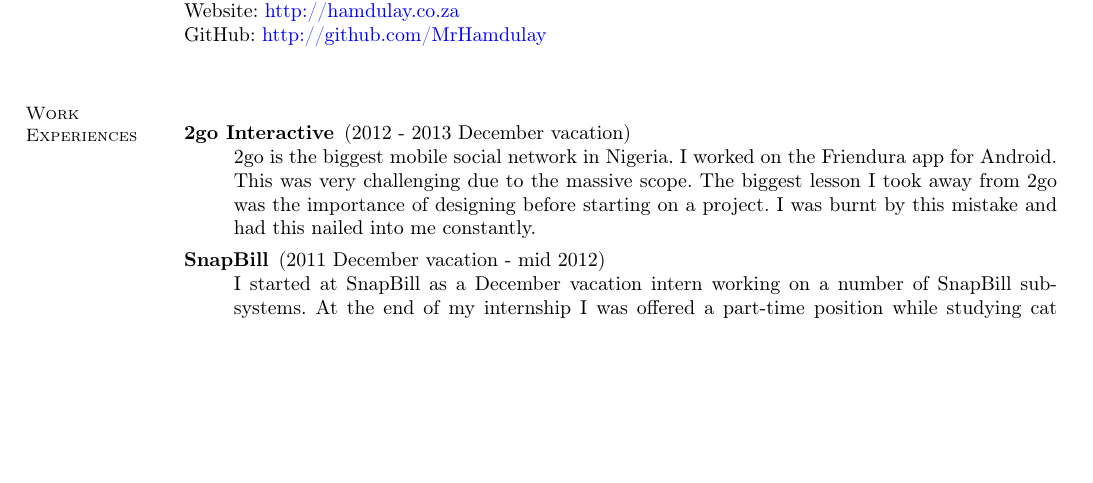
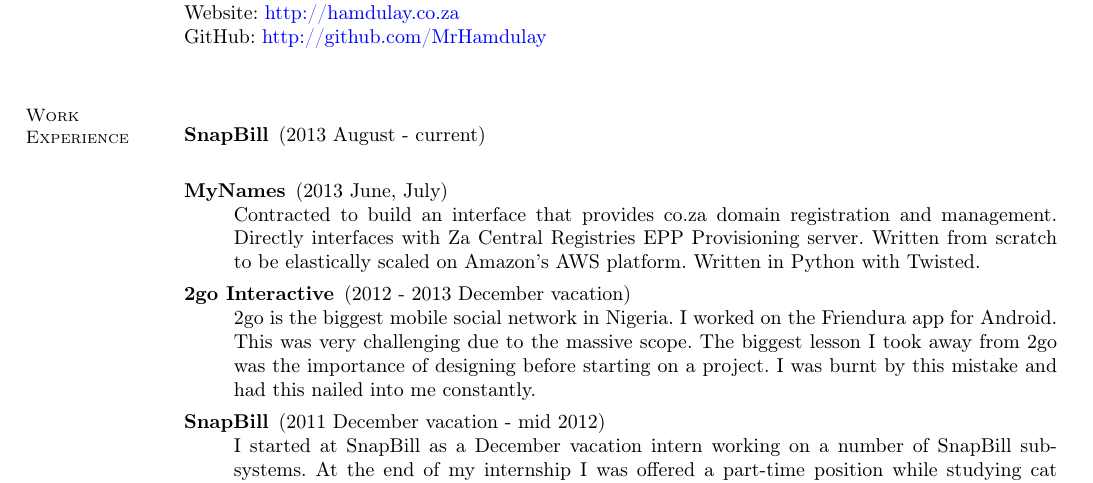
Before and after one commit to yaseenhamdulay/CV, a LaTeX CV (cv.tex): part of page 1 of 2, cut so that both start at the same text, the shorter picture padded with empty space. Compiled offline with pdfLaTeX.

Commit message:
add mynames

```diff
--- a/cv.tex
+++ b/cv.tex
@@ -26,8 +26,15 @@
             Website: \href{http://hamdulay.co.za}{http://hamdulay.co.za}\\
             GitHub: \href{http://github.com/MrHamdulay}{http://github.com/MrHamdulay}\\
 
-        \section{\mysidestyle Work Experiences}
+        \section{\mysidestyle Work Experience}
             \begin{description}
+                \item[SnapBill] (2013 August - current) \\
+
+                \item[MyNames] (2013 June, July) \\
+                    Contracted to build an interface that provides co.za domain registration and management.
+                    Directly interfaces with Za Central Registries EPP Provisioning server. Written from scratch
+                    to be elastically scaled on Amazon's AWS platform. Written in Python with Twisted.
+
                 \item[2go Interactive] (2012 - 2013 December vacation) \\
                     2go is the biggest mobile social network in Nigeria. I worked on the Friendura app for Android.
                     This was very challenging due to the massive scope. The biggest lesson I took away from
```
